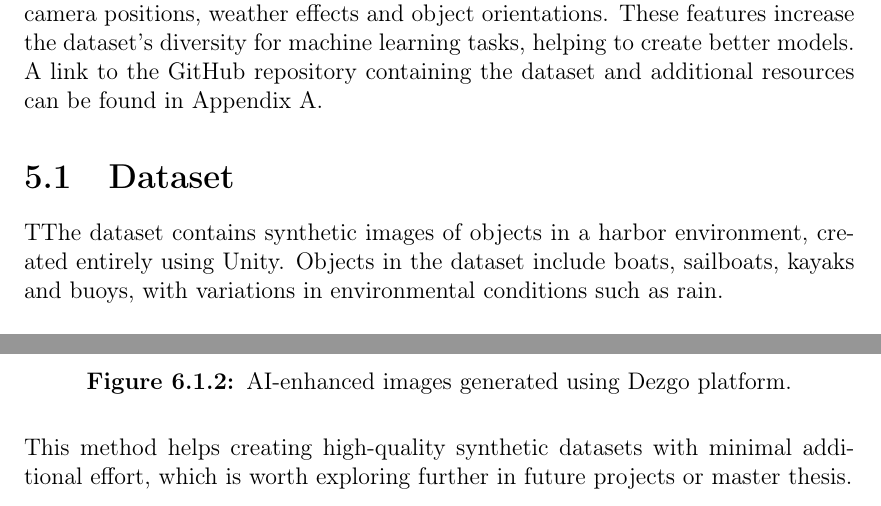
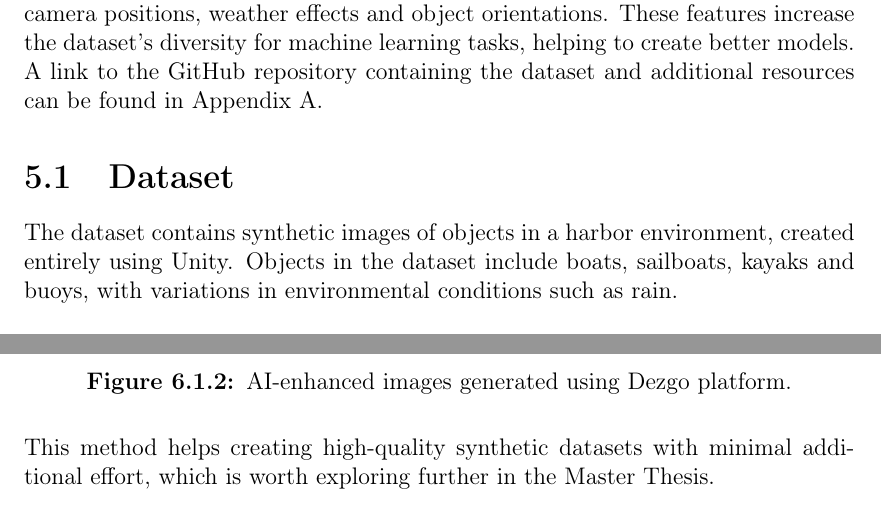
Before and after one commit to trygvemm/Project_Thesis_Latex, a LaTeX thesis (main.tex, which reads Chapters/05Results.tex, Chapters/06Discussion.tex): two parts of pages 29 and 33 of 42, joined at a grey line, cut so that both start at the same text. Compiled offline with pdfLaTeX.

Commit message:
small changes

```diff
--- a/Chapters/05Results.tex
+++ b/Chapters/05Results.tex
@@ -1,7 +1,7 @@
 The primary result of this project is a synthetic image dataset generated using Unity, offering an alternative to real-world images for training and testing machine learning models. The dataset consists of 2350 images with various boats and maritime objects in a harbor environment. It showcases the capabilities of the Unity Perception package, including the use of diverse scenarios with varying camera positions, weather effects and object orientations. These features increase the dataset's diversity for machine learning tasks, helping to create better models. A link to the GitHub repository containing the dataset and additional resources can be found in Appendix A.
 
 \section{Dataset}
-TThe dataset contains synthetic images of objects in a harbor environment, created entirely using Unity. Objects in the dataset include boats, sailboats, kayaks and buoys, with variations in environmental conditions such as rain.\\
+The dataset contains synthetic images of objects in a harbor environment, created entirely using Unity. Objects in the dataset include boats, sailboats, kayaks and buoys, with variations in environmental conditions such as rain.\\
 
 \noindent The distribution of object types and their corresponding weather conditions is summarized in Table~\ref{tab:dataset_composition}. Each object type has been rendered under various conditions to ensure a realistic and comprehensive dataset for training machine learning algorithms.
 
--- a/Chapters/06Discussion.tex
+++ b/Chapters/06Discussion.tex
@@ -38,7 +38,7 @@ A promising approach to improving synthetic environments is the use of AI-based
 \label{fig:ai_enhanced}
 \end{figure}
 
-\noindent This method helps creating high-quality synthetic datasets with minimal additional effort, which is worth exploring further in future projects or master thesis.
+\noindent This method helps creating high-quality synthetic datasets with minimal additional effort, which is worth exploring further in the Master Thesis.
 
 
 \section{Expanding the Dataset}
```
Also changed, not shown: Chapters/07Conclusion.tex (+1 -1 lines), Chapters/06Discussion.tex (2 more changed lines).
